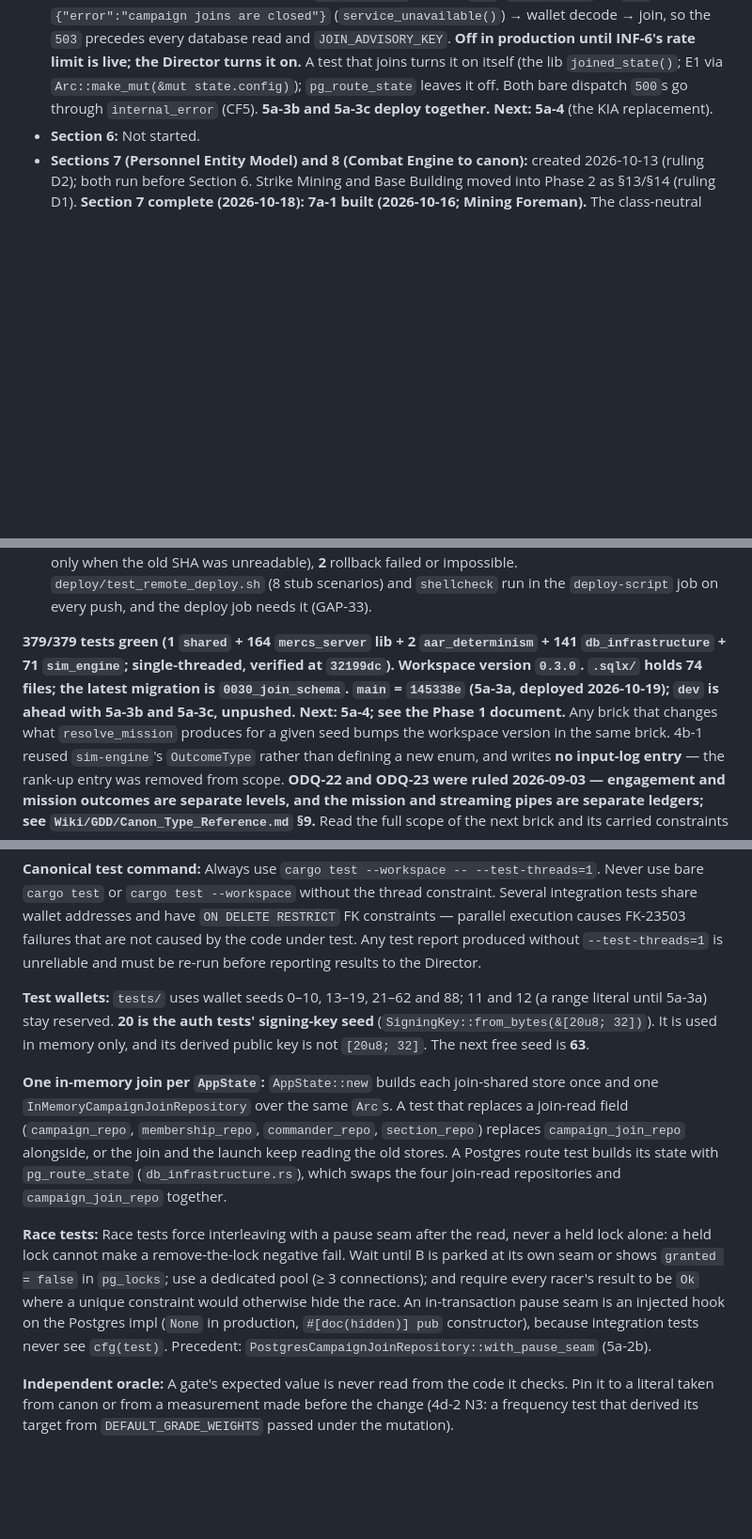
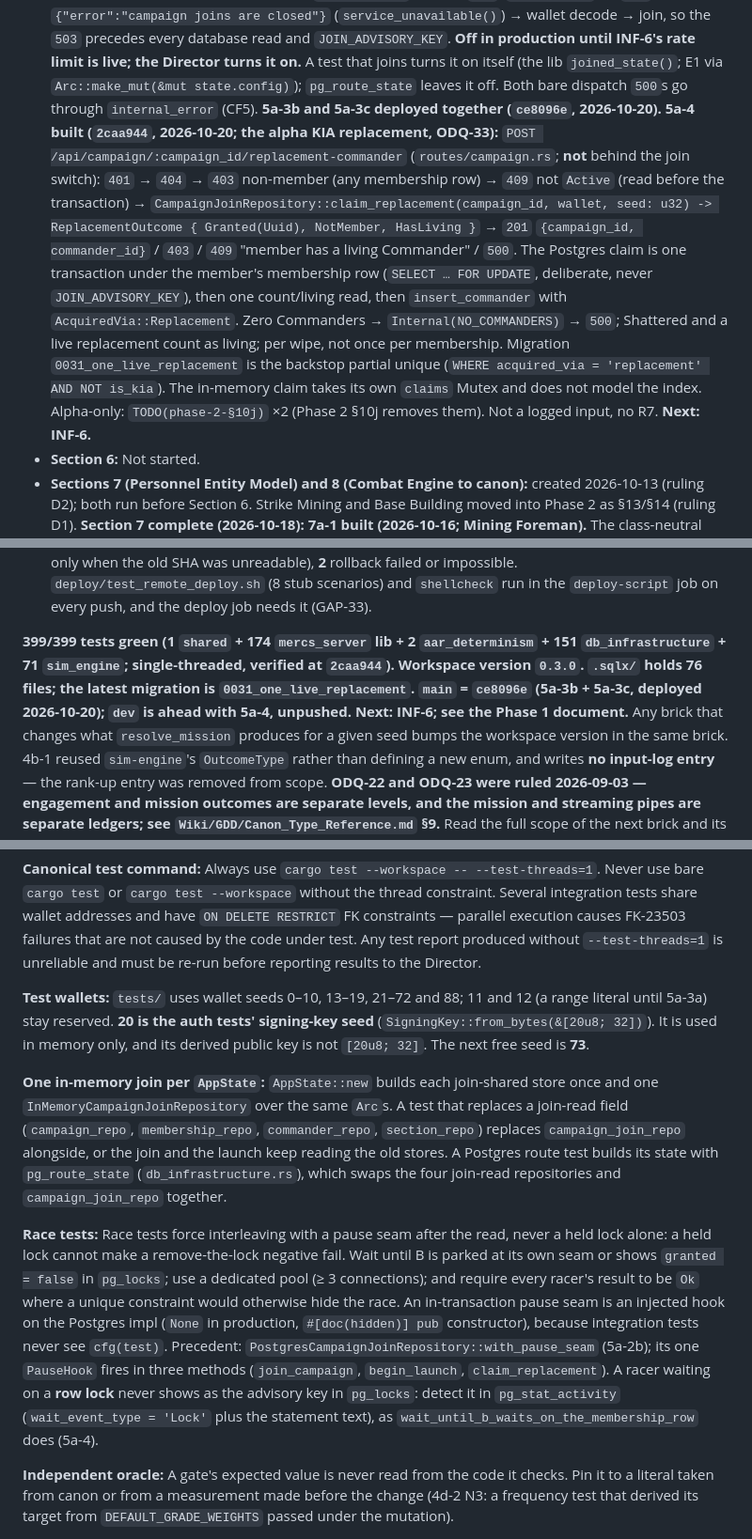
Before and after one commit to SoloXanderSOL/mercs_and_mines, a Markdown page: CLAUDE.md, 3 parts joined by grey strips. Shown at 94% size. Rendered like a GitHub page; blank space fills up the shorter version.

Commit message:
5a-4 docs: code CLAUDE.md §1 status (399/399), §4 replacement writer + lock, §5 wallets (next 73) and row-lock waiter
Co-Authored-By: Claude Opus 5.5 <noreply@anthropic.com>

```diff
--- a/CLAUDE.md
+++ b/CLAUDE.md
@@ -152,7 +152,21 @@ As of 2026-10-18:
   production until INF-6's rate limit is live; the Director turns it on.** A test that joins
   turns it on itself (the lib `joined_state()`; E1 via `Arc::make_mut(&mut state.config)`);
   `pg_route_state` leaves it off. Both bare dispatch `500`s go through `internal_error`
-  (CF5). **5a-3b and 5a-3c deploy together.** **Next: 5a-4** (the KIA replacement).
+  (CF5). **5a-3b and 5a-3c deployed together (`ce8096e`, 2026-10-20).** **5a-4 built
+  (`2caa944`, 2026-10-20; the alpha KIA replacement, ODQ-33):** `POST
+  /api/campaign/:campaign_id/replacement-commander` (`routes/campaign.rs`; **not** behind the
+  join switch): `401` → `404` → `403` non-member (any membership row) → `409` not `Active`
+  (read before the transaction) → `CampaignJoinRepository::claim_replacement(campaign_id,
+  wallet, seed: u32) -> ReplacementOutcome { Granted(Uuid), NotMember, HasLiving }` → `201`
+  `{campaign_id, commander_id}` / `403` / `409` "member has a living Commander" / `500`. The
+  Postgres claim is one transaction under the member's membership row (`SELECT … FOR UPDATE`,
+  deliberate, never `JOIN_ADVISORY_KEY`), then one count/living read, then `insert_commander`
+  with `AcquiredVia::Replacement`. Zero Commanders → `Internal(NO_COMMANDERS)` → `500`;
+  Shattered and a live replacement count as living; per wipe, not once per membership.
+  Migration `0031_one_live_replacement` is the backstop partial unique
+  (`WHERE acquired_via = 'replacement' AND NOT is_kia`). The in-memory claim takes its own
+  `claims` Mutex and does not model the index. Alpha-only: `TODO(phase-2-§10j)` ×2 (Phase 2
+  §10j removes them). Not a logged input, no R7. **Next: INF-6.**
 - **Section 6:** Not started.
 - **Sections 7 (Personnel Entity Model) and 8 (Combat Engine to canon):** created
   2026-10-13 (ruling D2); both run before Section 6. Strike Mining and Base Building moved
@@ -243,11 +257,11 @@ As of 2026-10-18:
   scenarios) and `shellcheck` run in the `deploy-script` job on every push, and the deploy
   job needs it (GAP-33).
 
-**379/379 tests green (1 `shared` + 164 `mercs_server` lib + 2 `aar_determinism` + 141
-`db_infrastructure` + 71 `sim_engine`; single-threaded, verified at `32199dc`). Workspace
-version `0.3.0`. `.sqlx/` holds 74 files; the latest migration is `0030_join_schema`.
-`main` = `145338e` (5a-3a, deployed 2026-10-19); `dev` is ahead with 5a-3b and 5a-3c, unpushed.
-Next: 5a-4; see the Phase 1 document.** Any brick that changes what `resolve_mission` produces for
+**399/399 tests green (1 `shared` + 174 `mercs_server` lib + 2 `aar_determinism` + 151
+`db_infrastructure` + 71 `sim_engine`; single-threaded, verified at `2caa944`). Workspace
+version `0.3.0`. `.sqlx/` holds 76 files; the latest migration is `0031_one_live_replacement`.
+`main` = `ce8096e` (5a-3b + 5a-3c, deployed 2026-10-20); `dev` is ahead with 5a-4, unpushed.
+Next: INF-6; see the Phase 1 document.** Any brick that changes what `resolve_mission` produces for
 a given seed bumps the workspace version in the same brick. 4b-1 reused `sim-engine`'s `OutcomeType` rather than
 defining a new enum, and writes **no input-log entry** — the rank-up entry was removed
 from scope. **ODQ-22 and ODQ-23 were ruled 2026-09-03 — engagement and mission outcomes
@@ -474,10 +493,10 @@ constraints — parallel execution causes FK-23503 failures that are not caused
 code under test. Any test report produced without `--test-threads=1` is unreliable and
 must be re-run before reporting results to the Director.
 
-**Test wallets:** `tests/` uses wallet seeds 0–10, 13–19, 21–62 and 88; 11 and 12 (a range
+**Test wallets:** `tests/` uses wallet seeds 0–10, 13–19, 21–72 and 88; 11 and 12 (a range
 literal until 5a-3a) stay reserved. **20 is the auth tests' signing-key seed**
 (`SigningKey::from_bytes(&[20u8; 32])`). It is used in memory only, and its derived
-public key is not `[20u8; 32]`. The next free seed is **63**.
+public key is not `[20u8; 32]`. The next free seed is **73**.
 
 **One in-memory join per `AppState`:** `AppState::new` builds each join-shared store once and
 one `InMemoryCampaignJoinRepository` over the same `Arc`s. A test that replaces a join-read
@@ -492,7 +511,11 @@ at its own seam or shows `granted = false` in `pg_locks`; use a dedicated pool (
 connections); and require every racer's result to be `Ok` where a unique constraint would
 otherwise hide the race. An in-transaction pause seam is an injected hook on the Postgres
 impl (`None` in production, `#[doc(hidden)] pub` constructor), because integration tests
-never see `cfg(test)`. Precedent: `PostgresCampaignJoinRepository::with_pause_seam` (5a-2b).
+never see `cfg(test)`. Precedent: `PostgresCampaignJoinRepository::with_pause_seam` (5a-2b);
+its one `PauseHook` fires in three methods (`join_campaign`, `begin_launch`,
+`claim_replacement`). A racer waiting on a **row lock** never shows as the advisory key in
+`pg_locks`: detect it in `pg_stat_activity` (`wait_event_type = 'Lock'` plus the statement
+text), as `wait_until_b_waits_on_the_membership_row` does (5a-4).
 
 **Independent oracle:** A gate's expected value is never read from the code it checks. Pin
 it to a literal taken from canon or from a measurement made before the change (4d-2 N3: a
```
Also changed, not shown: other parts of CLAUDE.md (+7 -2 lines).
